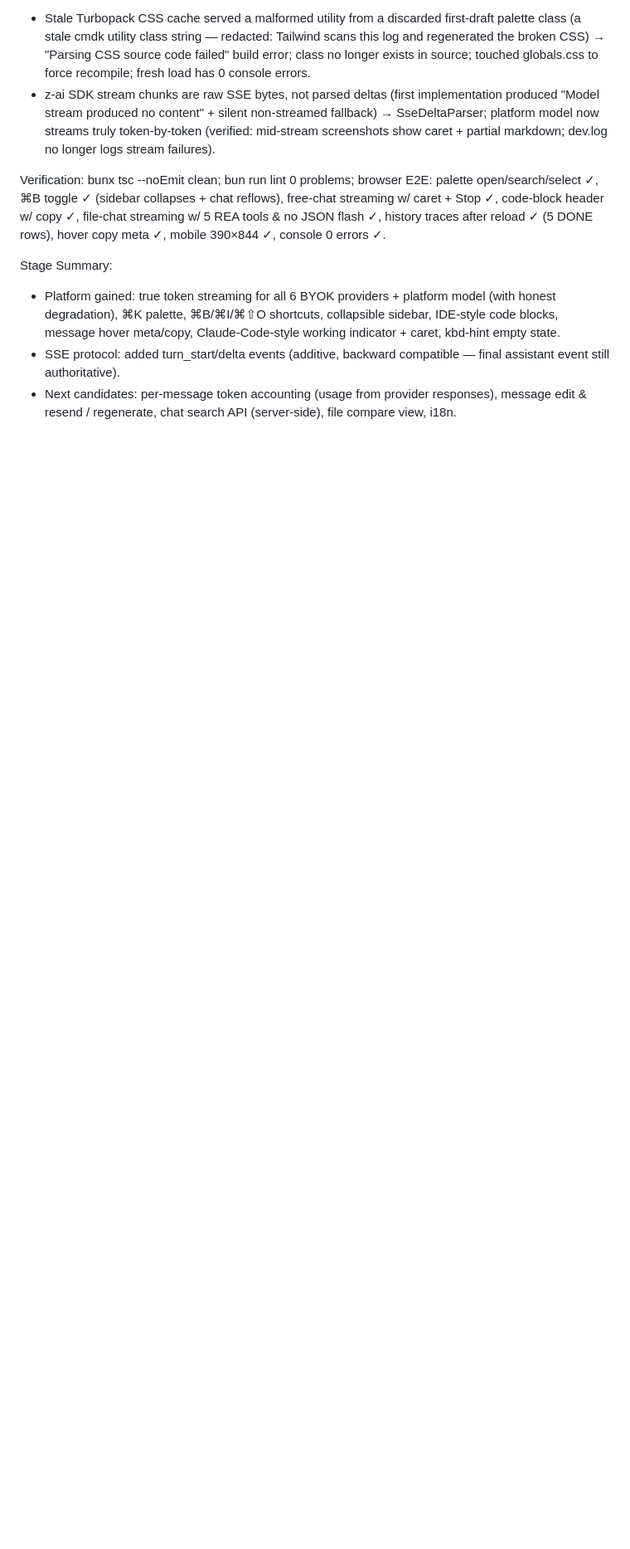
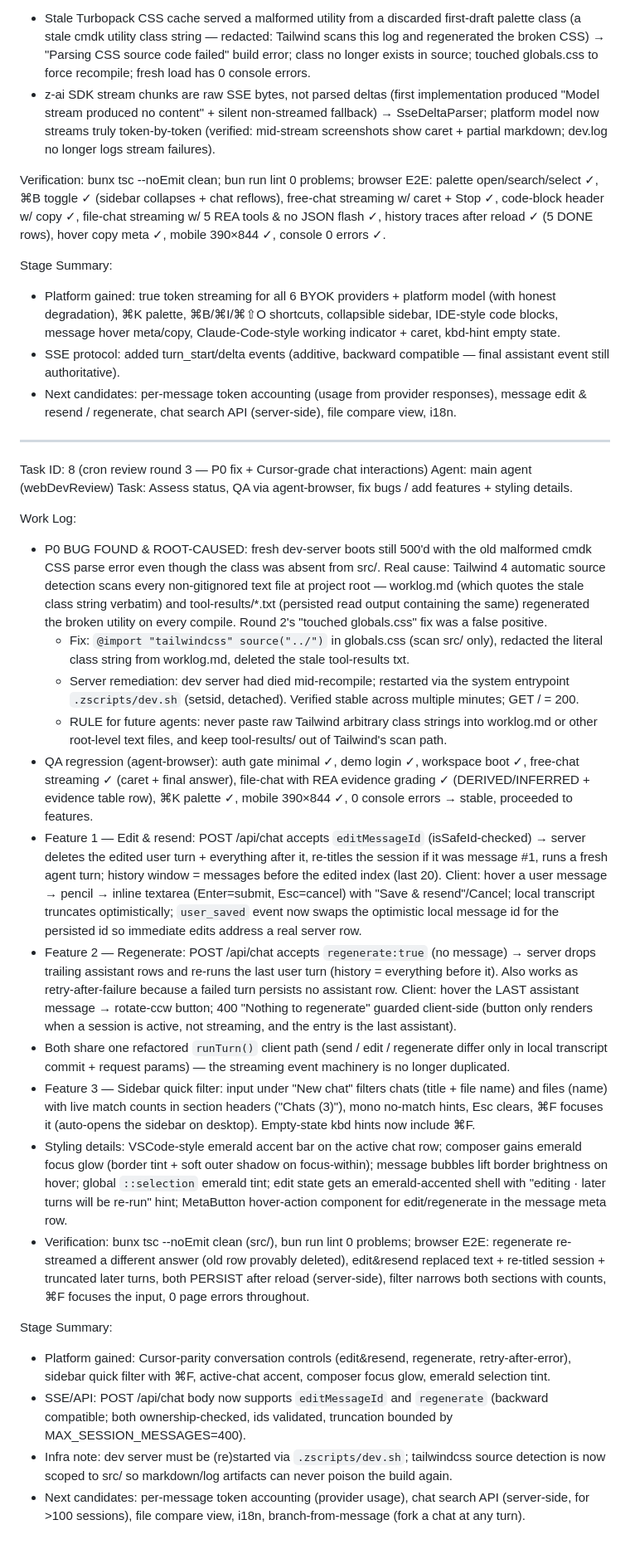
Before and after one commit to arpitnayan123-bot/Autonomous-reverse-engineering-agent, a Markdown page: worklog.md, the part around the change. Shown at 83% size. Rendered like a GitHub page; blank space fills up the shorter version.

Commit message:
docs: worklog for cron review round 3

```diff
--- a/worklog.md
+++ b/worklog.md
@@ -228,3 +228,27 @@ Stage Summary:
 - Platform gained: true token streaming for all 6 BYOK providers + platform model (with honest degradation), ⌘K palette, ⌘B/⌘I/⌘⇧O shortcuts, collapsible sidebar, IDE-style code blocks, message hover meta/copy, Claude-Code-style working indicator + caret, kbd-hint empty state.
 - SSE protocol: added turn_start/delta events (additive, backward compatible — final assistant event still authoritative).
 - Next candidates: per-message token accounting (usage from provider responses), message edit & resend / regenerate, chat search API (server-side), file compare view, i18n.
+
+---
+Task ID: 8 (cron review round 3 — P0 fix + Cursor-grade chat interactions)
+Agent: main agent (webDevReview)
+Task: Assess status, QA via agent-browser, fix bugs / add features + styling details.
+
+Work Log:
+- P0 BUG FOUND & ROOT-CAUSED: fresh dev-server boots still 500'd with the old malformed cmdk CSS parse error even though the class was absent from src/. Real cause: Tailwind 4 automatic source detection scans every non-gitignored text file at project root — worklog.md (which quotes the stale class string verbatim) and tool-results/*.txt (persisted read output containing the same) regenerated the broken utility on every compile. Round 2's "touched globals.css" fix was a false positive.
+  - Fix: `@import "tailwindcss" source("../")` in globals.css (scan src/ only), redacted the literal class string from worklog.md, deleted the stale tool-results txt.
+  - Server remediation: dev server had died mid-recompile; restarted via the system entrypoint `.zscripts/dev.sh` (setsid, detached). Verified stable across multiple minutes; GET / = 200.
+  - RULE for future agents: never paste raw Tailwind arbitrary class strings into worklog.md or other root-level text files, and keep tool-results/ out of Tailwind's scan path.
+- QA regression (agent-browser): auth gate minimal ✓, demo login ✓, workspace boot ✓, free-chat streaming ✓ (caret + final answer), file-chat with REA evidence grading ✓ (DERIVED/INFERRED + evidence table row), ⌘K palette ✓, mobile 390×844 ✓, 0 console errors → stable, proceeded to features.
+- Feature 1 — Edit & resend: POST /api/chat accepts `editMessageId` (isSafeId-checked) → server deletes the edited user turn + everything after it, re-titles the session if it was message #1, runs a fresh agent turn; history window = messages before the edited index (last 20). Client: hover a user message → pencil → inline textarea (Enter=submit, Esc=cancel) with "Save & resend"/Cancel; local transcript truncates optimistically; `user_saved` event now swaps the optimistic local message id for the persisted id so immediate edits address a real server row.
+- Feature 2 — Regenerate: POST /api/chat accepts `regenerate:true` (no message) → server drops trailing assistant rows and re-runs the last user turn (history = everything before it). Also works as retry-after-failure because a failed turn persists no assistant row. Client: hover the LAST assistant message → rotate-ccw button; 400 "Nothing to regenerate" guarded client-side (button only renders when a session is active, not streaming, and the entry is the last assistant).
+- Both share one refactored `runTurn()` client path (send / edit / regenerate differ only in local transcript commit + request params) — the streaming event machinery is no longer duplicated.
+- Feature 3 — Sidebar quick filter: input under "New chat" filters chats (title + file name) and files (name) with live match counts in section headers ("Chats (3)"), mono no-match hints, Esc clears, ⌘F focuses it (auto-opens the sidebar on desktop). Empty-state kbd hints now include ⌘F.
+- Styling details: VSCode-style emerald accent bar on the active chat row; composer gains emerald focus glow (border tint + soft outer shadow on focus-within); message bubbles lift border brightness on hover; global `::selection` emerald tint; edit state gets an emerald-accented shell with "editing · later turns will be re-run" hint; MetaButton hover-action component for edit/regenerate in the message meta row.
+- Verification: bunx tsc --noEmit clean (src/), bun run lint 0 problems; browser E2E: regenerate re-streamed a different answer (old row provably deleted), edit&resend replaced text + re-titled session + truncated later turns, both PERSIST after reload (server-side), filter narrows both sections with counts, ⌘F focuses the input, 0 page errors throughout.
+
+Stage Summary:
+- Platform gained: Cursor-parity conversation controls (edit&resend, regenerate, retry-after-error), sidebar quick filter with ⌘F, active-chat accent, composer focus glow, emerald selection tint.
+- SSE/API: POST /api/chat body now supports `editMessageId` and `regenerate` (backward compatible; both ownership-checked, ids validated, truncation bounded by MAX_SESSION_MESSAGES=400).
+- Infra note: dev server must be (re)started via `.zscripts/dev.sh`; tailwindcss source detection is now scoped to src/ so markdown/log artifacts can never poison the build again.
+- Next candidates: per-message token accounting (provider usage), chat search API (server-side, for >100 sessions), file compare view, i18n, branch-from-message (fork a chat at any turn).
```
